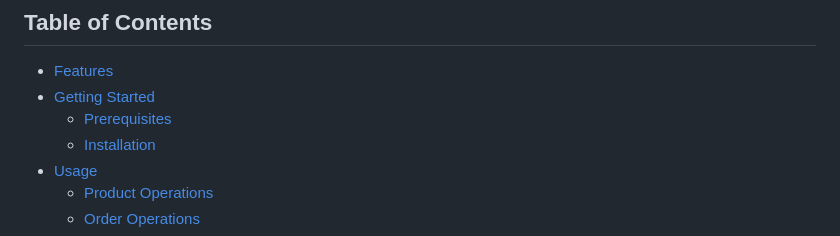
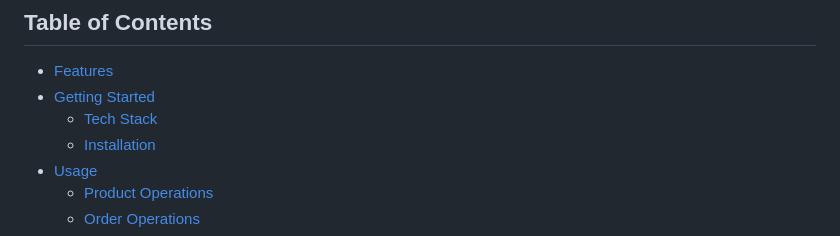
Before and after one commit to szymon-zuk/E-commerce-App, a Markdown page: README.md, the part around the change. Drawn GitHub-style.

```diff
--- a/README.md
+++ b/README.md
@@ -6,7 +6,7 @@ A Django REST Framework application for managing products, orders, and product s
 
 - [Features](#features)
 - [Getting Started](#getting-started)
-  - [Prerequisites](#prerequisites)
+  - [Tech Stack](#tech-stack)
   - [Installation](#installation)
 - [Usage](#usage)
   - [Product Operations](#product-operations)
```
